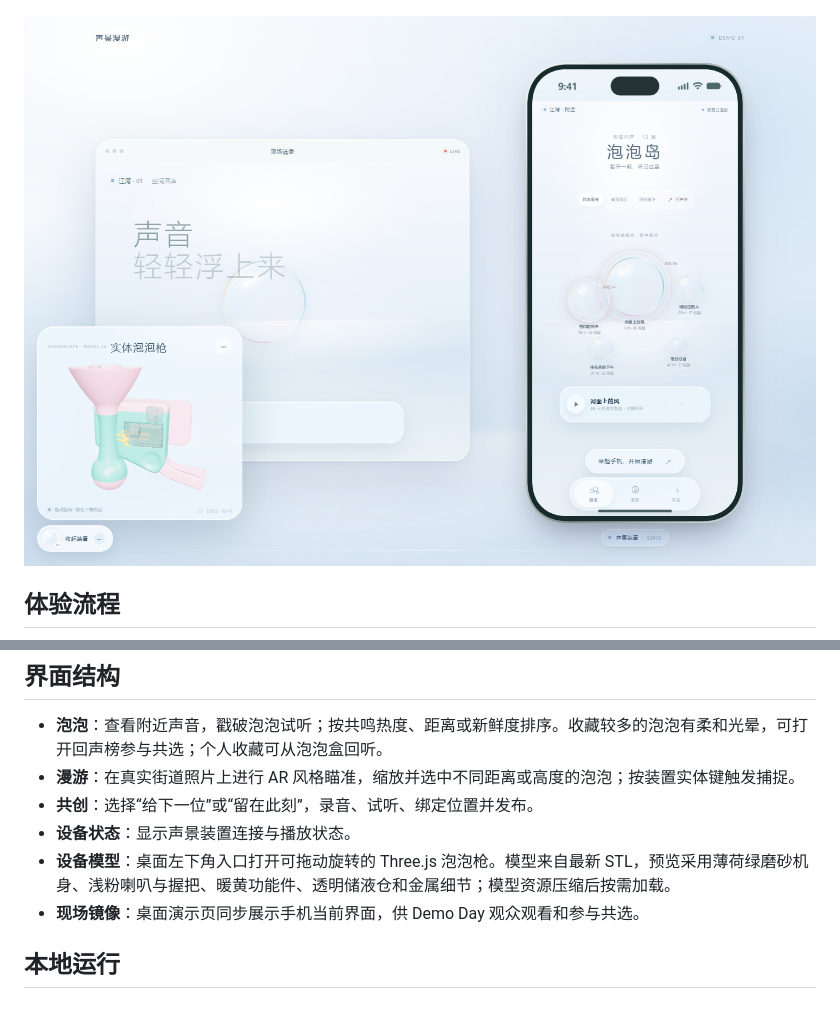
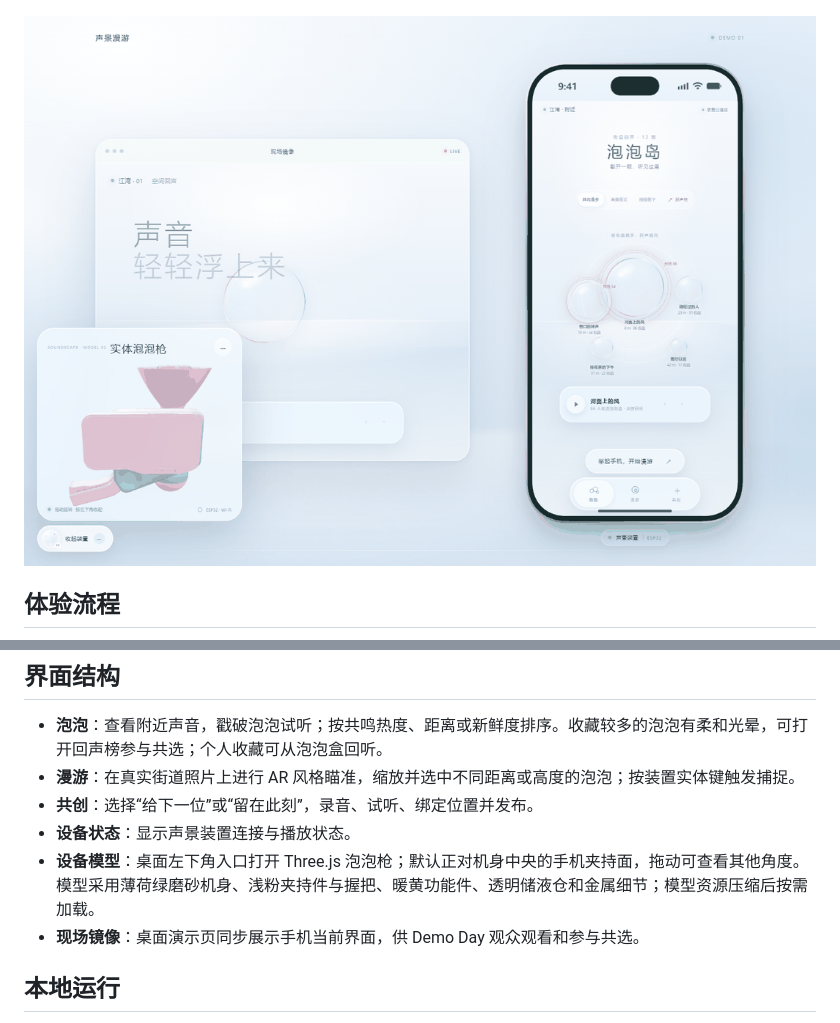
Before and after one commit to wongolivia336-a11y/ai-builer-context, a Markdown page: README.md, 2 parts joined by grey strips. Drawn GitHub-style; pictures changed too: docs/assets/device-model-preview.png.

```diff
--- a/README.md
+++ b/README.md
@@ -33,7 +33,7 @@ flowchart LR
 - **漫游**：在真实街道照片上进行 AR 风格瞄准，缩放并选中不同距离或高度的泡泡；按装置实体键触发捕捉。
 - **共创**：选择“给下一位”或“留在此刻”，录音、试听、绑定位置并发布。
 - **设备状态**：显示声景装置连接与播放状态。
-- **设备模型**：桌面左下角入口打开可拖动旋转的 Three.js 泡泡枪。模型来自最新 STL，预览采用薄荷绿磨砂机身、浅粉喇叭与握把、暖黄功能件、透明储液仓和金属细节；模型资源压缩后按需加载。
+- **设备模型**：桌面左下角入口打开 Three.js 泡泡枪；默认正对机身中央的手机夹持面，拖动可查看其他角度。模型采用薄荷绿磨砂机身、浅粉夹持件与握把、暖黄功能件、透明储液仓和金属细节；模型资源压缩后按需加载。
 - **现场镜像**：桌面演示页同步展示手机当前界面，供 Demo Day 观众观看和参与共选。
 
 ## 本地运行
```
Also changed, not shown: 1 other file.
